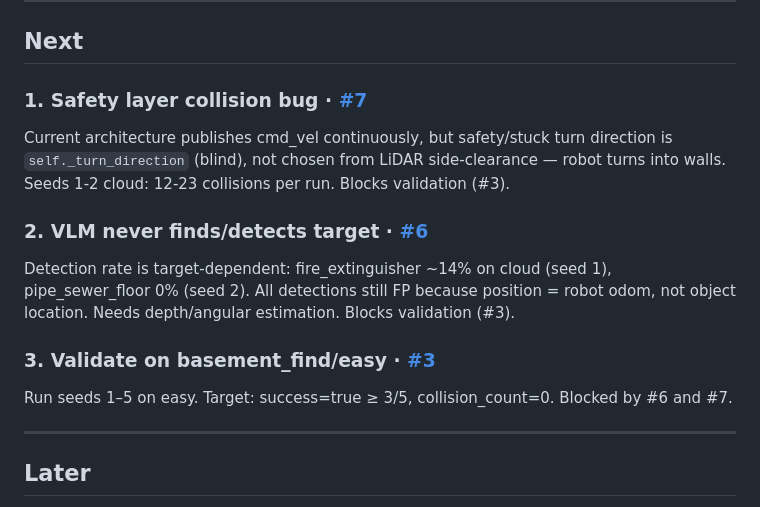
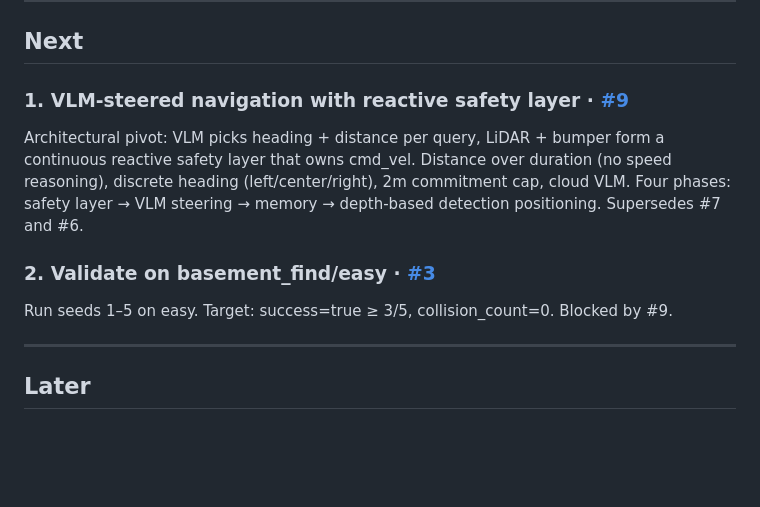
Before and after one commit to thaije/derpbot-vlm, a Markdown page: docs/ROADMAP.md, the part around the change. Drawn GitHub-style; blank space fills up the shorter version.

Commit message:
docs: move #9 to Next; #9 supersedes #6 and #7
#9 is an architectural pivot that subsumes the collision bug (#7) and
detection positioning (#6) under a new VLM-steered nav design with a
reactive safety layer.

```diff
--- a/docs/ROADMAP.md
+++ b/docs/ROADMAP.md
@@ -16,14 +16,11 @@ Current state lives in [`STATE.md`](STATE.md). History lives in closed issues +
 
 ## Next
 
-### 1. Safety layer collision bug · [#7](https://github.com/thaije/derpbot-vlm/issues/7)
-Current architecture publishes cmd_vel continuously, but safety/stuck turn direction is `self._turn_direction` (blind), not chosen from LiDAR side-clearance — robot turns into walls. Seeds 1-2 cloud: 12-23 collisions per run. Blocks validation (#3).
+### 1. VLM-steered navigation with reactive safety layer · [#9](https://github.com/thaije/derpbot-vlm/issues/9)
+Architectural pivot: VLM picks heading + distance per query, LiDAR + bumper form a continuous reactive safety layer that owns cmd_vel. Distance over duration (no speed reasoning), discrete heading (left/center/right), 2m commitment cap, cloud VLM. Four phases: safety layer → VLM steering → memory → depth-based detection positioning. Supersedes #7 and #6.
 
-### 2. VLM never finds/detects target · [#6](https://github.com/thaije/derpbot-vlm/issues/6)
-Detection rate is target-dependent: fire_extinguisher ~14% on cloud (seed 1), pipe_sewer_floor 0% (seed 2). All detections still FP because position = robot odom, not object location. Needs depth/angular estimation. Blocks validation (#3).
-
-### 3. Validate on basement_find/easy · [#3](https://github.com/thaije/derpbot-vlm/issues/3)
-Run seeds 1–5 on easy. Target: success=true ≥ 3/5, collision_count=0. Blocked by #6 and #7.
+### 2. Validate on basement_find/easy · [#3](https://github.com/thaije/derpbot-vlm/issues/3)
+Run seeds 1–5 on easy. Target: success=true ≥ 3/5, collision_count=0. Blocked by #9.
 
 ---
 
```
